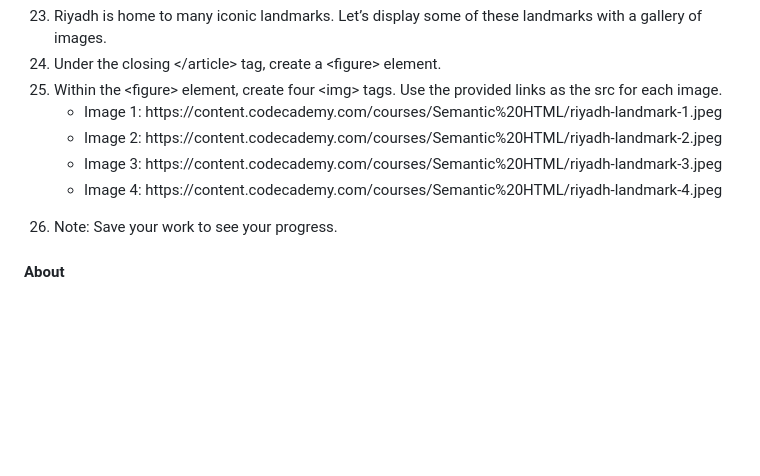
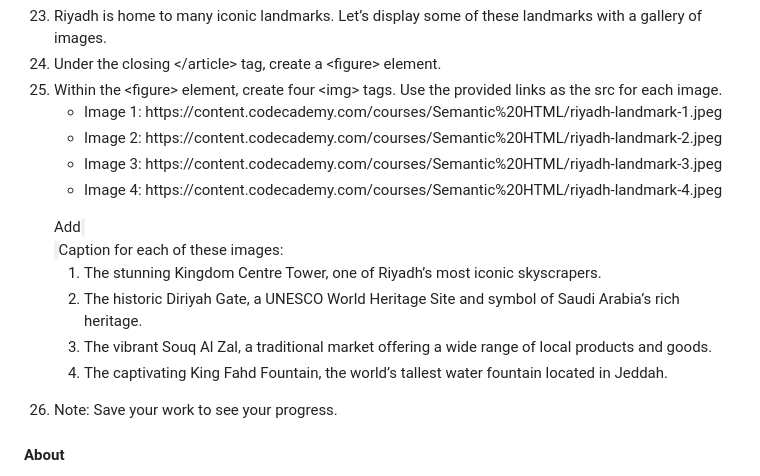
Before and after one commit to aramb-dev/codecademy-course-projects, a Markdown page: riyadh-saudi-arabia-blog/README.md, the part around the change. GitHub-like rendering; blank space fills up the shorter version.

```diff
--- a/riyadh-saudi-arabia-blog/README.md
+++ b/riyadh-saudi-arabia-blog/README.md
@@ -204,6 +204,14 @@
     <li>Image 3: https://content.codecademy.com/courses/Semantic%20HTML/riyadh-landmark-3.jpeg</li>
     <li>Image 4: https://content.codecademy.com/courses/Semantic%20HTML/riyadh-landmark-4.jpeg</li>
   </ul>
+  Add <code><figcaption></code> Caption for each of these images:
+  <ol>
+    <li>The stunning Kingdom Centre Tower, one of Riyadh’s most iconic skyscrapers.</li>
+    <li>The historic Diriyah Gate, a UNESCO World Heritage Site and symbol of Saudi Arabia’s rich heritage.</li>
+    <li>The vibrant Souq Al Zal, a traditional market offering a wide range of local products and goods.</li>
+    <li>The captivating King Fahd Fountain, the world’s tallest water fountain located in Jeddah. </li>
+
+  </ol>
   <li>Note: Save your work to see your progress.</li>
 </ol>
 
```
